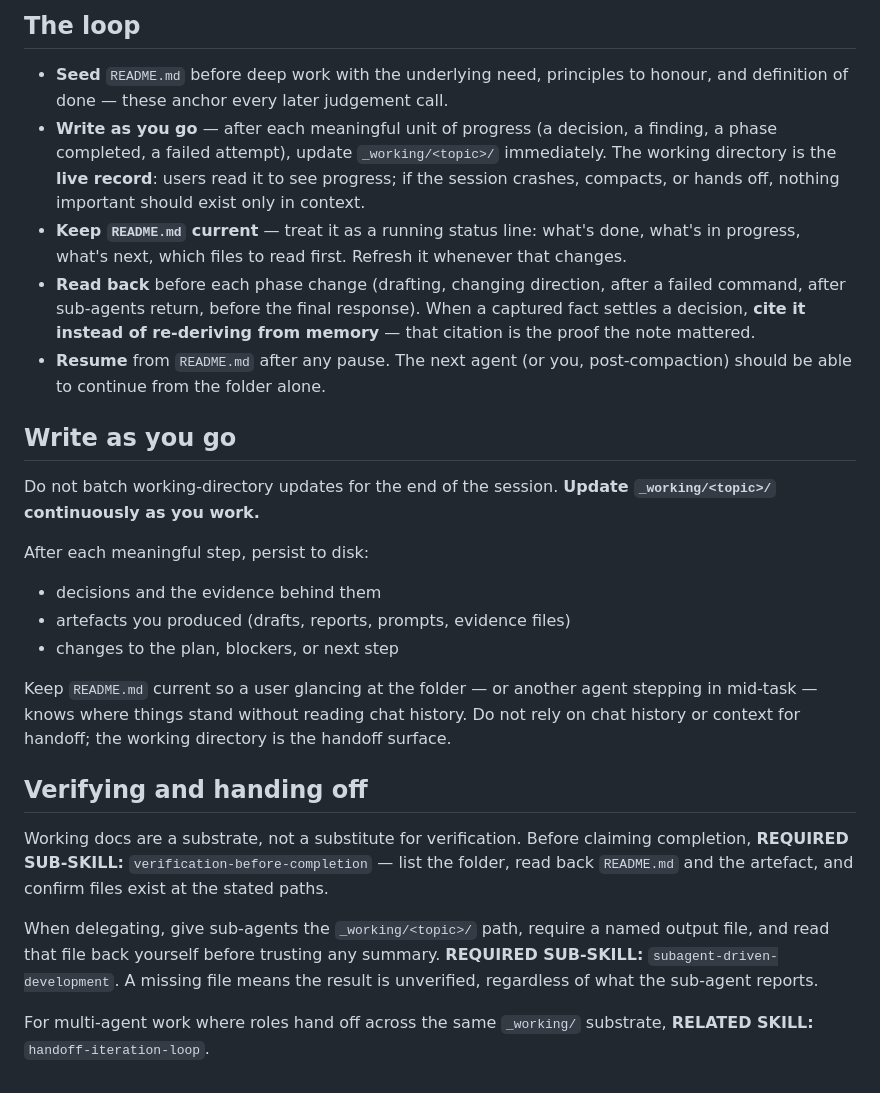
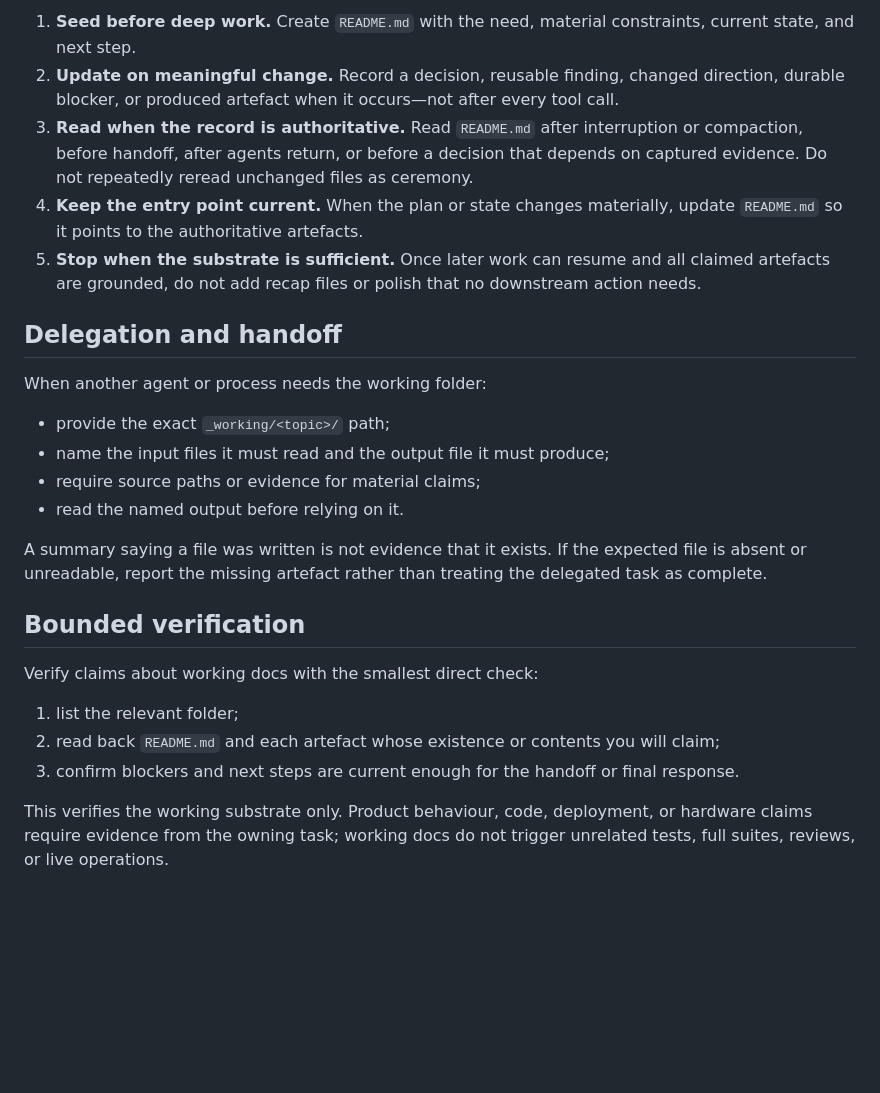
Before and after one commit to Michael-F-Bryan/skills, a Markdown page: skills/working-docs/SKILL.md, the part around one of its changes. Drawn GitHub-style; blank space fills up the shorter version.

```diff
--- a/skills/working-docs/SKILL.md
+++ b/skills/working-docs/SKILL.md
@@ -62,28 +62,27 @@ Avoid dumping raw output that isn't itself the evidence, duplicating the final a
 
-## The loop
+1. **Seed before deep work.** Create `README.md` with the need, material constraints, current state, and next step.
+2. **Update on meaningful change.** Record a decision, reusable finding, changed direction, durable blocker, or produced artefact when it occurs—not after every tool call.
+3. **Read when the record is authoritative.** Read `README.md` after interruption or compaction, before handoff, after agents return, or before a decision that depends on captured evidence. Do not repeatedly reread unchanged files as ceremony.
+4. **Keep the entry point current.** When the plan or state changes materially, update `README.md` so it points to the authoritative artefacts.
+5. **Stop when the substrate is sufficient.** Once later work can resume and all claimed artefacts are grounded, do not add recap files or polish that no downstream action needs.
 
-- **Seed** `README.md` before deep work with the underlying need, principles to honour, and definition of done — these anchor every later judgement call.
-- **Write as you go** — after each meaningful unit of progress (a decision, a finding, a phase completed, a failed attempt), update `_working/<topic>/` immediately. The working directory is the **live record**: users read it to see progress; if the session crashes, compacts, or hands off, nothing important should exist only in context.
-- **Keep `README.md` current** — treat it as a running status line: what's done, what's in progress, what's next, which files to read first. Refresh it whenever that changes.
-- **Read back** before each phase change (drafting, changing direction, after a failed command, after sub-agents return, before the final response). When a captured fact settles a decision, **cite it instead of re-deriving from memory** — that citation is the proof the note mattered.
-- **Resume** from `README.md` after any pause. The next agent (or you, post-compaction) should be able to continue from the folder alone.
+## Delegation and handoff
 
-## Write as you go
+When another agent or process needs the working folder:
 
-Do not batch working-directory updates for the end of the session. **Update `_working/<topic>/` continuously as you work.**
+- provide the exact `_working/<topic>/` path;
+- name the input files it must read and the output file it must produce;
+- require source paths or evidence for material claims;
+- read the named output before relying on it.
 
-After each meaningful step, persist to disk:
+A summary saying a file was written is not evidence that it exists. If the expected file is absent or unreadable, report the missing artefact rather than treating the delegated task as complete.
 
-- decisions and the evidence behind them
-- artefacts you produced (drafts, reports, prompts, evidence files)
-- changes to the plan, blockers, or next step
+## Bounded verification
 
-Keep `README.md` current so a user glancing at the folder — or another agent stepping in mid-task — knows where things stand without reading chat history. Do not rely on chat history or context for handoff; the working directory is the handoff surface.
+Verify claims about working docs with the smallest direct check:
 
-## Verifying and handing off
+1. list the relevant folder;
+2. read back `README.md` and each artefact whose existence or contents you will claim;
+3. confirm blockers and next steps are current enough for the handoff or final response.
 
-Working docs are a substrate, not a substitute for verification. Before claiming completion, **REQUIRED SUB-SKILL:** `verification-before-completion` — list the folder, read back `README.md` and the artefact, and confirm files exist at the stated paths.
-
-When delegating, give sub-agents the `_working/<topic>/` path, require a named output file, and read that file back yourself before trusting any summary. **REQUIRED SUB-SKILL:** `subagent-driven-development`. A missing file means the result is unverified, regardless of what the sub-agent reports.
-
-For multi-agent work where roles hand off across the same `_working/` substrate, **RELATED SKILL:** `handoff-iteration-loop`.
+This verifies the working substrate only. Product behaviour, code, deployment, or hardware claims require evidence from the owning task; working docs do not trigger unrelated tests, full suites, reviews, or live operations.
```
Also changed, not shown: other parts of skills/working-docs/SKILL.md (+30 -30 lines).
